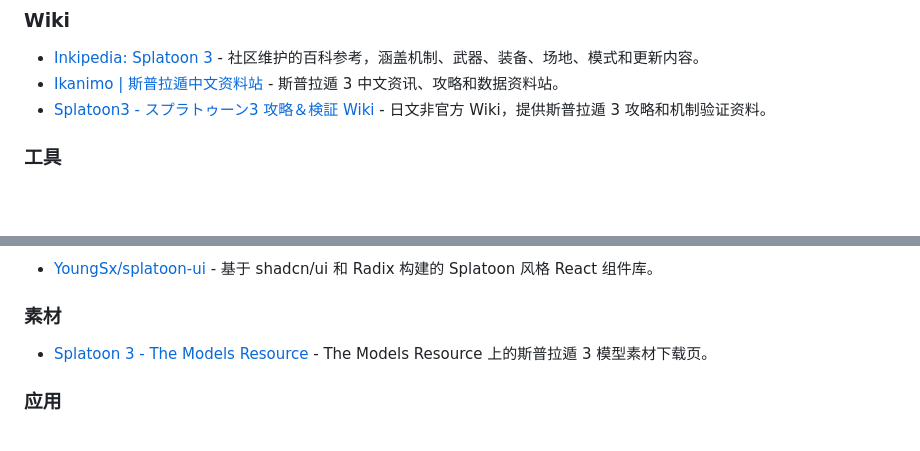
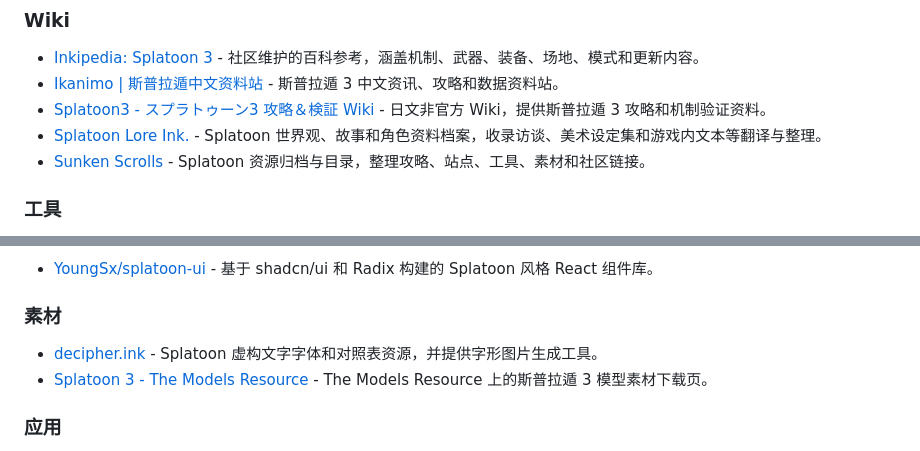
Before and after one commit to 961853266hyt/awesome-splatoon3, a Markdown page: README.zh-CN.md, 2 parts joined by grey strips. GitHub-like rendering; blank space fills up the shorter version.

```diff
--- a/README.zh-CN.md
+++ b/README.zh-CN.md
@@ -33,6 +33,8 @@
 - [Inkipedia: Splatoon 3](https://splatoonwiki.org/wiki/Splatoon_3) - 社区维护的百科参考，涵盖机制、武器、装备、场地、模式和更新内容。
 - [Ikanimo | 斯普拉遁中文资料站](https://splatoon.com.cn/pages/1) - 斯普拉遁 3 中文资讯、攻略和数据资料站。
 - [Splatoon3 - スプラトゥーン3 攻略＆検証 Wiki](https://wikiwiki.jp/splatoon3mix/) - 日文非官方 Wiki，提供斯普拉遁 3 攻略和机制验证资料。
+- [Splatoon Lore Ink.](https://splatoonlore.ink) - Splatoon 世界观、故事和角色资料档案，收录访谈、美术设定集和游戏内文本等翻译与整理。
+- [Sunken Scrolls](https://sunkenscrolls.ink) - Splatoon 资源归档与目录，整理攻略、站点、工具、素材和社区链接。
 
 ### 工具
 
@@ -50,6 +52,7 @@
 
 ### 素材
 
+- [decipher.ink](https://decipher.ink) - Splatoon 虚构文字字体和对照表资源，并提供字形图片生成工具。
 - [Splatoon 3 - The Models Resource](https://models.spriters-resource.com/nintendo_switch/splatoon3/) - The Models Resource 上的斯普拉遁 3 模型素材下载页。
 
 ### 应用
```
Also changed, not shown: README.md (+3 -0 lines).
